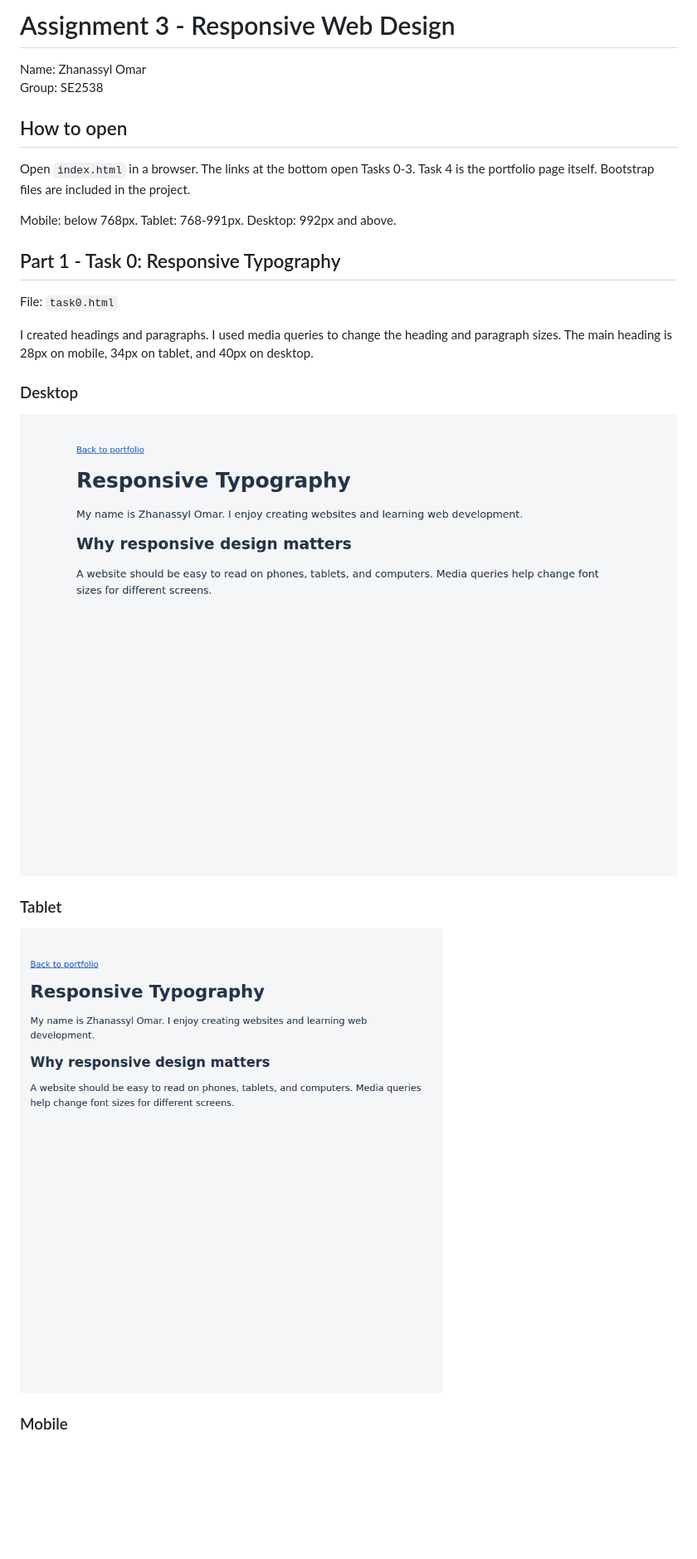
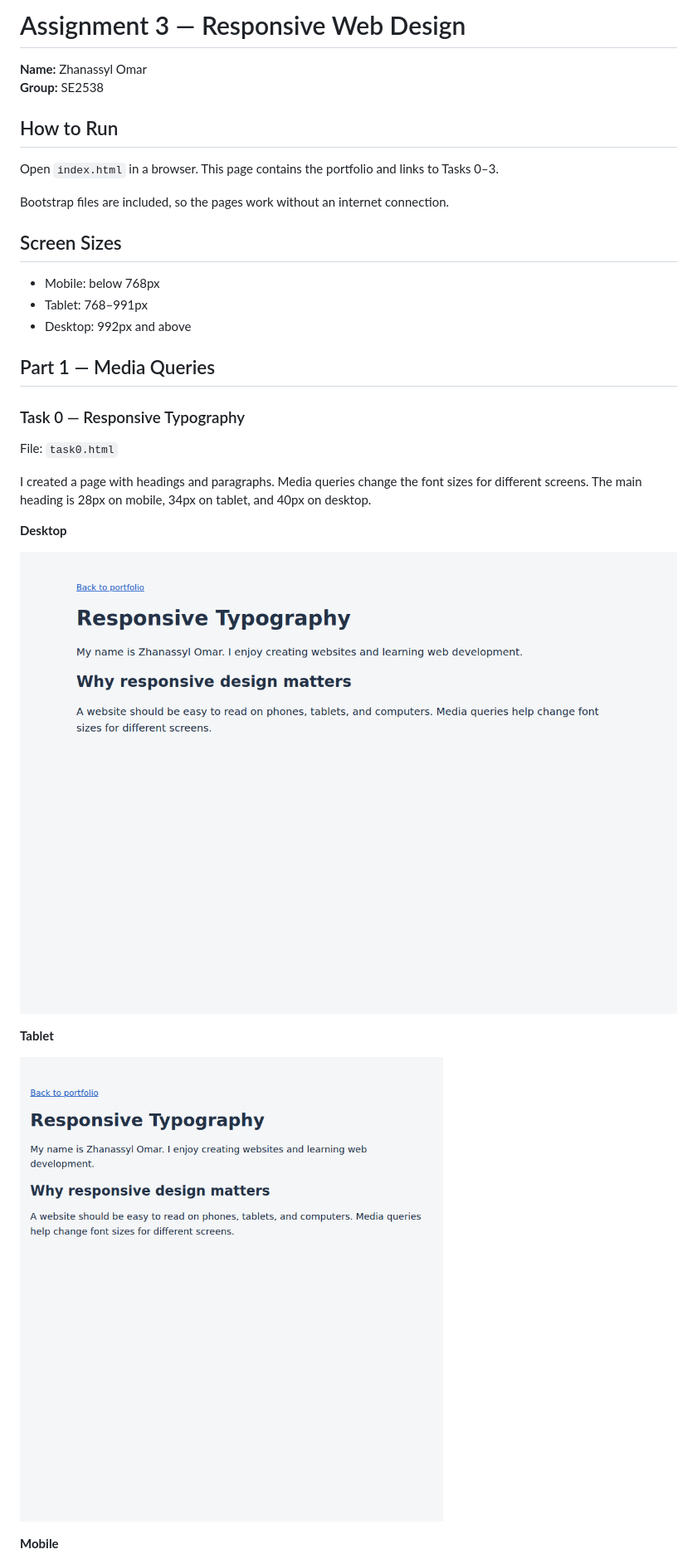
Before and after one commit to Zhanasyl08/media_bootstrap_frontend, a Markdown page: README.md, the part around one of its changes. Shown at 83% size. Rendered like a GitHub page; blank space fills up the shorter version.

Commit message:
Update assignment README

```diff
--- a/README.md
+++ b/README.md
@@ -1,19 +1,27 @@
-# Assignment 3 - Responsive Web Design
+# Assignment 3 — Responsive Web Design
 
-Name: Zhanassyl Omar
-Group: SE2538
+**Name:** Zhanassyl Omar
+**Group:** SE2538
 
-## How to open
+## How to Run
 
-Open `index.html` in a browser. The links at the bottom open Tasks 0-3. Task 4 is the portfolio page itself. Bootstrap files are included in the project.
+Open `index.html` in a browser. This page contains the portfolio and links to Tasks 0–3.
 
-Mobile: below 768px. Tablet: 768-991px. Desktop: 992px and above.
+Bootstrap files are included, so the pages work without an internet connection.
 
-## Part 1 - Task 0: Responsive Typography
+## Screen Sizes
+
+- Mobile: below 768px
+- Tablet: 768–991px
+- Desktop: 992px and above
+
+## Part 1 — Media Queries
+
+### Task 0 — Responsive Typography
 
 File: `task0.html`
 
-I created headings and paragraphs. I used media queries to change the heading and paragraph sizes. The main heading is 28px on mobile, 34px on tablet, and 40px on desktop.
+I created a page with headings and paragraphs. Media queries change the font sizes for different screens. The main heading is 28px on mobile, 34px on tablet, and 40px on desktop.
 
-### Desktop
+**Desktop**
 
@@ -21,3 +29,3 @@ I created headings and paragraphs. I used media queries to change the heading an
 
-### Tablet
+**Tablet**
 
@@ -25,3 +33,3 @@ I created headings and paragraphs. I used media queries to change the heading an
 
-### Mobile
+**Mobile**
 
```
Also changed, not shown: other parts of README.md (+56 -41 lines).
